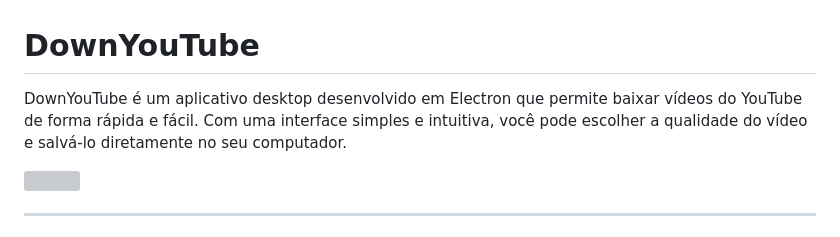
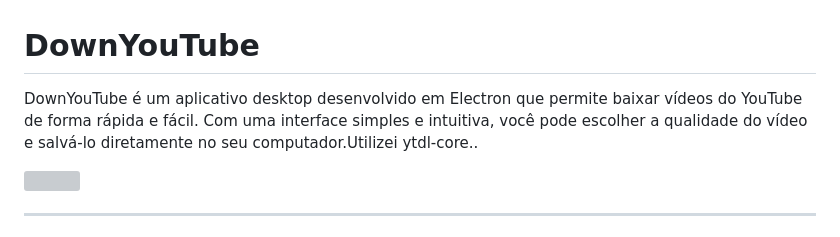
Before and after one commit to erascardsilva/downyoutube, a Markdown page: Readme.md, the part around the change. Drawn GitHub-style; grey boxes are pictures that could not be loaded.

```diff
--- a/Readme.md
+++ b/Readme.md
@@ -1,6 +1,6 @@
 # DownYouTube
 
-DownYouTube é um aplicativo desktop desenvolvido em Electron que permite baixar vídeos do YouTube de forma rápida e fácil. Com uma interface simples e intuitiva, você pode escolher a qualidade do vídeo e salvá-lo diretamente no seu computador.
+DownYouTube é um aplicativo desktop desenvolvido em Electron que permite baixar vídeos do YouTube de forma rápida e fácil. Com uma interface simples e intuitiva, você pode escolher a qualidade do vídeo e salvá-lo diretamente no seu computador.Utilizei ytdl-core..
 
 <img width = "1000px" src="https://github.com/user-attachments/assets/defeb61b-562c-4624-af3e-108227d73d7c">
 
```
